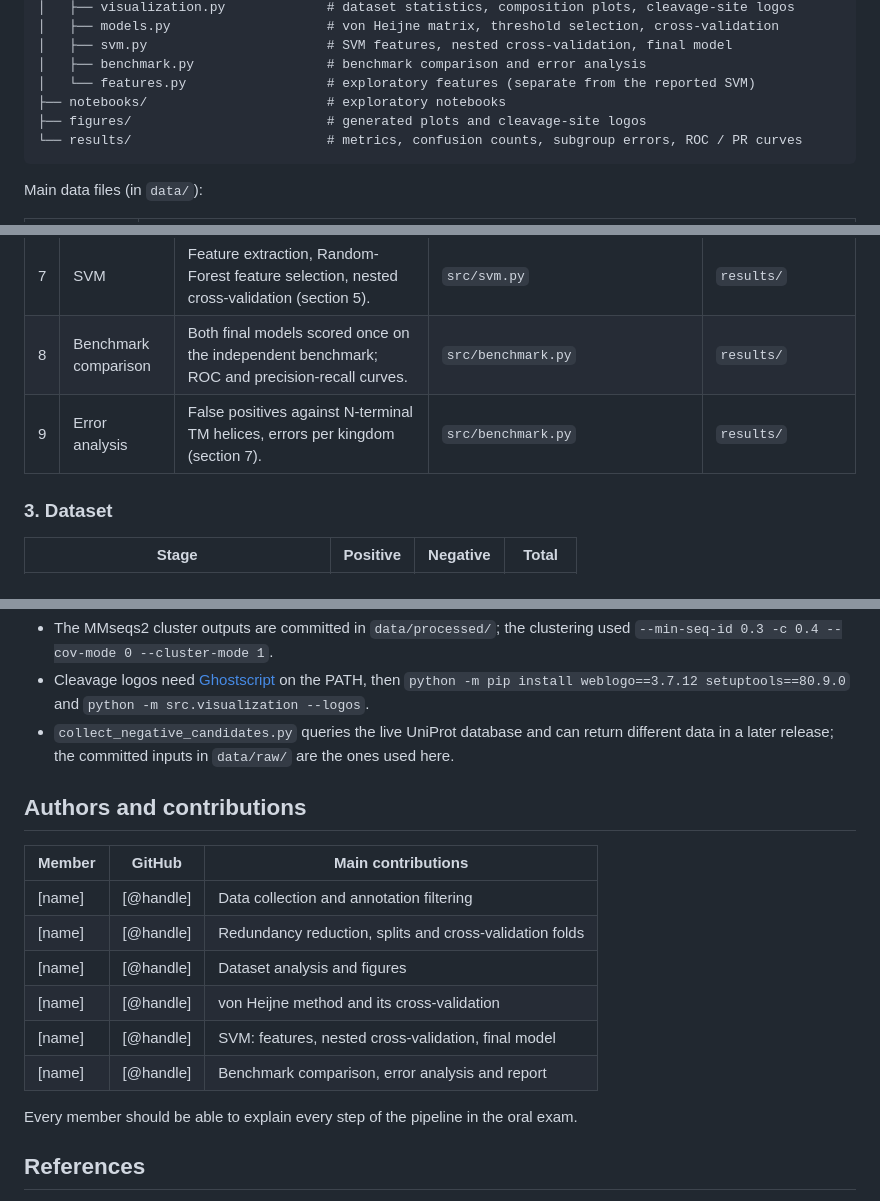
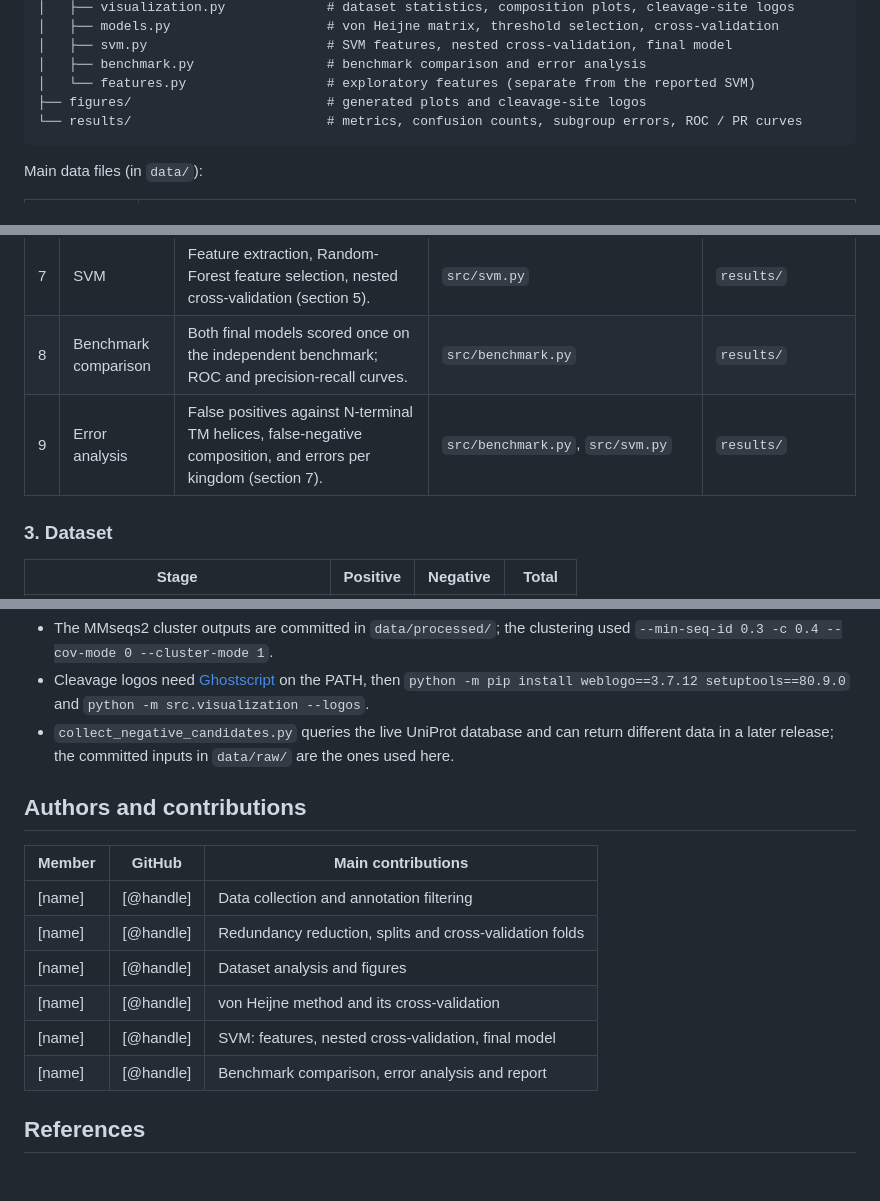
Before and after one commit to Kiarash-Arjmand/LB2_project_Group_9, a Markdown page: README.md, 3 parts joined by grey strips. Rendered like a GitHub page; blank space fills up the shorter version.

````diff
--- a/README.md
+++ b/README.md
@@ -77,7 +77,6 @@ is used only to define the positives; predicting it is a separate task not addre
 │   ├── svm.py                       # SVM features, nested cross-validation, final model
 │   ├── benchmark.py                 # benchmark comparison and error analysis
 │   └── features.py                  # exploratory features (separate from the reported SVM)
-├── notebooks/                       # exploratory notebooks
 ├── figures/                         # generated plots and cleavage-site logos
 └── results/                         # metrics, confusion counts, subgroup errors, ROC / PR curves
 ```
@@ -144,7 +143,7 @@ cleavage-site context, and an **RBF-kernel support vector machine** that learns
 | 6 | von Heijne method | Weight matrix, threshold selection and cross-validation (section 4). | `src/models.py` | `results/` |
 | 7 | SVM | Feature extraction, Random-Forest feature selection, nested cross-validation (section 5). | `src/svm.py` | `results/` |
 | 8 | Benchmark comparison | Both final models scored once on the independent benchmark; ROC and precision-recall curves. | `src/benchmark.py` | `results/` |
-| 9 | Error analysis | False positives against N-terminal TM helices, errors per kingdom (section 7). | `src/benchmark.py` | `results/` |
+| 9 | Error analysis | False positives against N-terminal TM helices, false-negative composition, and errors per kingdom (section 7). | `src/benchmark.py`, `src/svm.py` | `results/` |
 
 ### 3. Dataset
 
@@ -303,7 +309,6 @@ python -m src.benchmark            # benchmark comparison and error analysis
 - `collect_negative_candidates.py` queries the live UniProt database and can return different data in a later release;
   the committed inputs in `data/raw/` are the ones used here.
 
-
 ## Authors and contributions
 
 | Member | GitHub | Main contributions |
@@ -314,8 +319,6 @@ python -m src.benchmark            # benchmark comparison and error analysis
 | [name] | [@handle] | von Heijne method and its cross-validation |
 | [name] | [@handle] | SVM: features, nested cross-validation, final model |
 | [name] | [@handle] | Benchmark comparison, error analysis and report |
-
-Every member should be able to explain every step of the pipeline in the oral exam.
 
 ## References
 
````
Also changed, not shown: other parts of README.md (+33 -26 lines), results/benchmark_curves.png, 6 other files.
